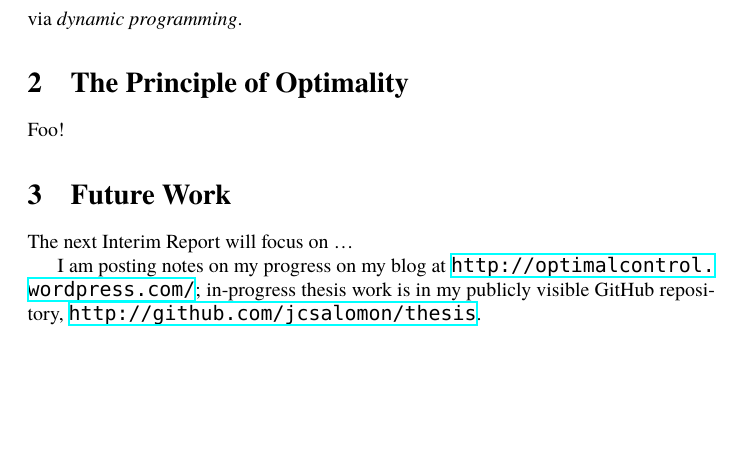
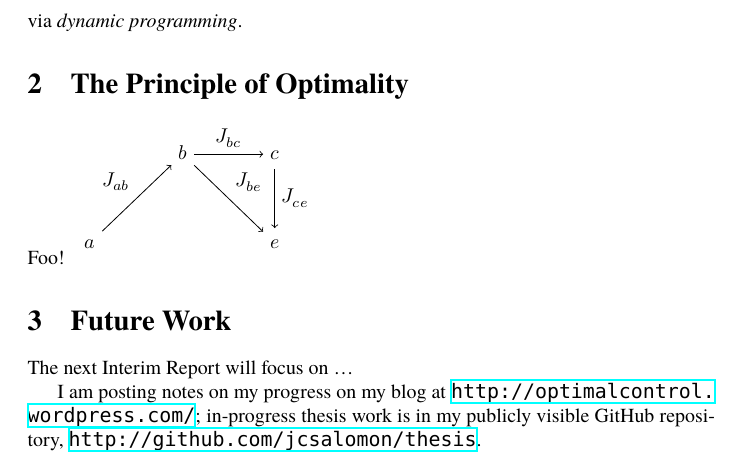
Before and after one commit to jcsalomon/thesis, a LaTeX document (report-2.tex): part of page 3 of 4, cut so that both start at the same text, the shorter picture padded with empty space. Compiled offline with XeLaTeX; a missing font is replaced by an installed copy or a similar font.

Commit message:
Placeholder TikZ diagram

```diff
--- a/report-2.tex
+++ b/report-2.tex
@@ -9,6 +9,8 @@
 \usepackage{jcs-thesis-theorem}
 \usepackage{jcs-thesis-math}
 
+\usepackage{tikz}
+\usetikzlibrary{matrix,arrows}
 
 \begin{document}
 \title{Control Systems for the\\%
@@ -113,6 +115,17 @@ via \emph{dynamic programming}.
 
 \section{The Principle of Optimality}
 Foo!
+\begin{tikzpicture}[description/.style={fill=white, inner sep=2pt}]
+	\matrix (m) [matrix of math nodes, row sep=3em,
+		column sep=3.5em, text height=1.5ex, text depth=0.25ex]
+	{   & b & c \\
+	  a &   & e \\ };
+	\path[->]
+	(m-2-1) edge node[auto] {$J_{ab}$} (m-1-2)
+	(m-1-2) edge node[auto] {$J_{be}$} (m-2-3)
+	        edge node[auto] {$J_{bc}$} (m-1-3)
+	(m-1-3) edge node[auto] {$J_{ce}$} (m-2-3);
+\end{tikzpicture}
 
 \section{Future Work}
 The next Interim Report will focus on …
```
